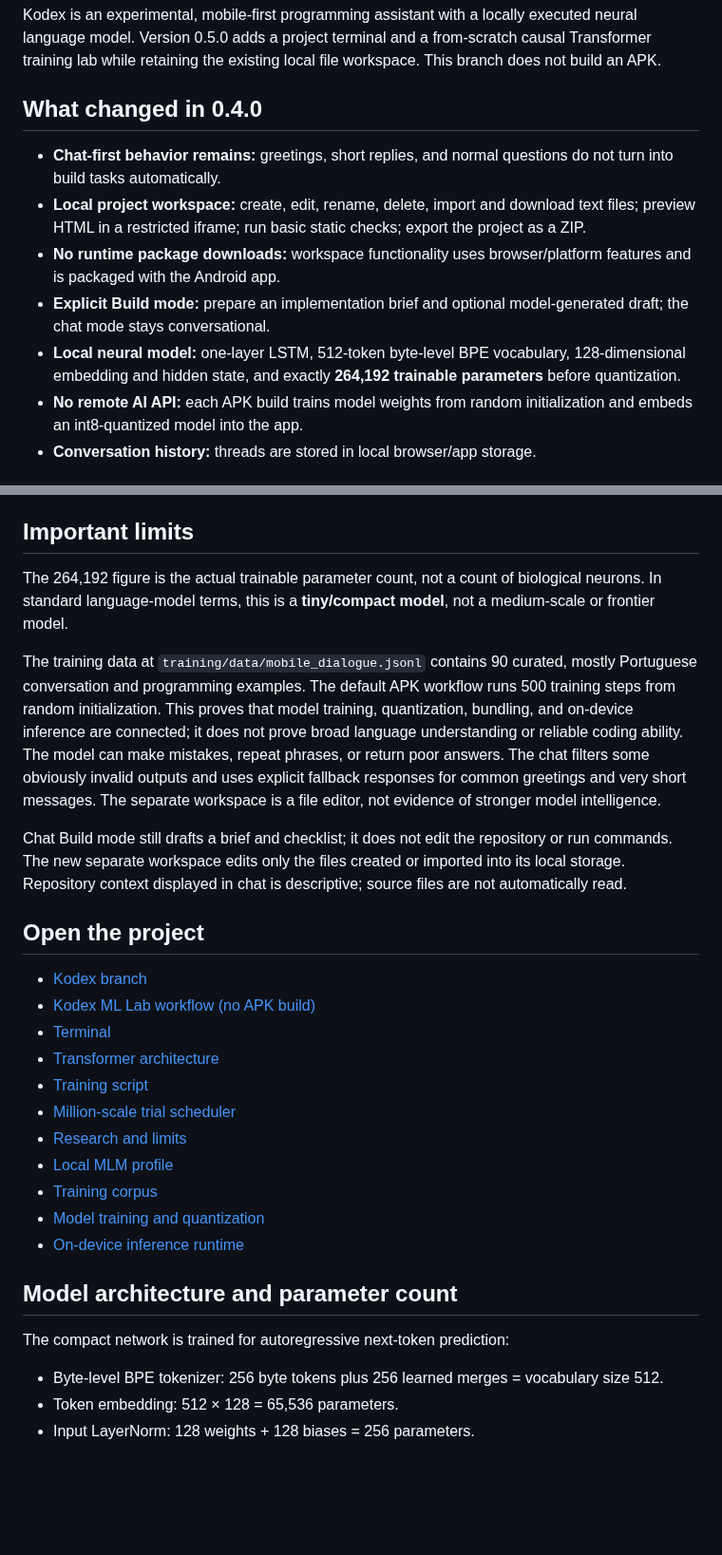
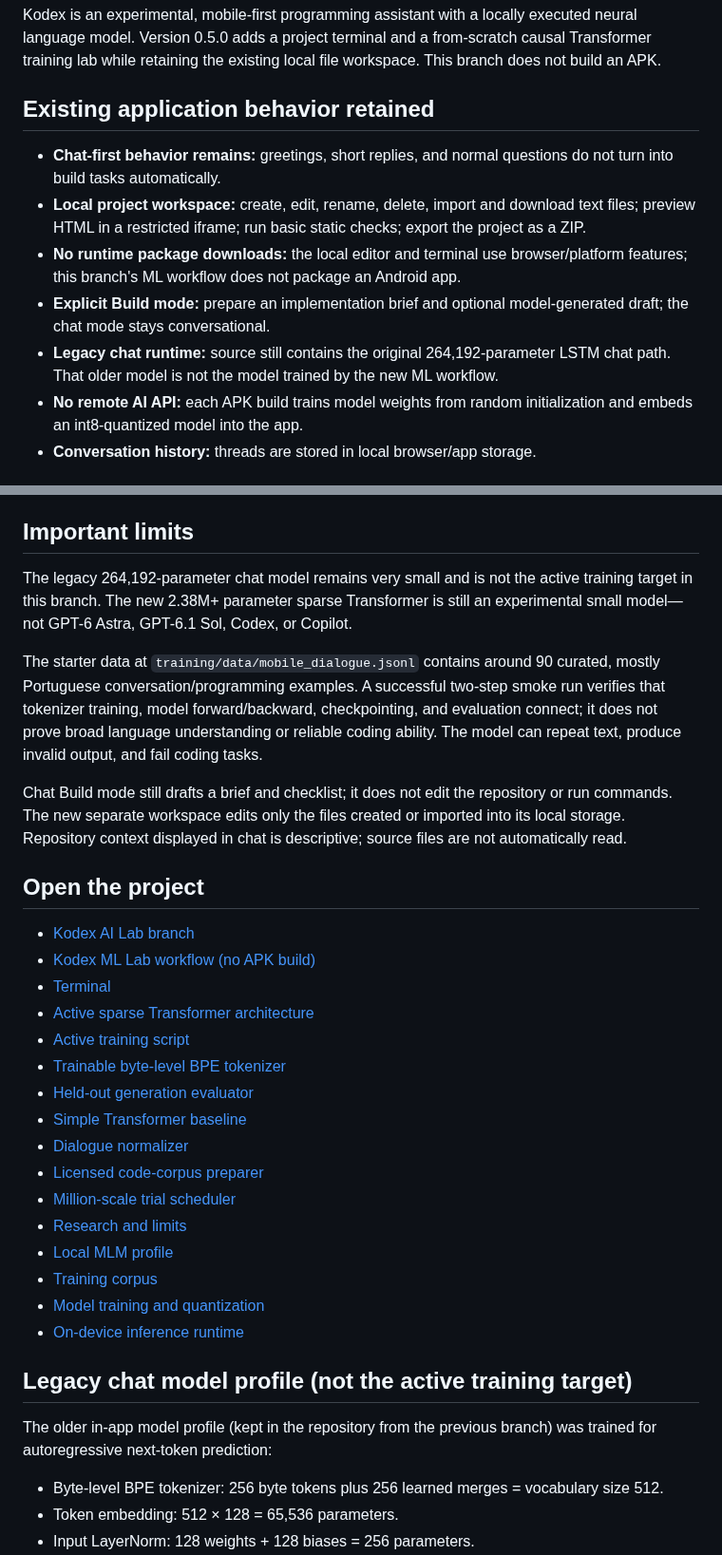
Before and after one commit to japaguimarassi-create/Security-lab, a Markdown page: README.md, 2 parts joined by grey strips. Shown at 95% size. Rendered like a GitHub page; blank space fills up the shorter version.

```diff
--- a/README.md
+++ b/README.md
@@ -2,13 +2,13 @@
 
 Kodex is an experimental, mobile-first programming assistant with a locally executed neural language model. Version 0.5.0 adds a project terminal and a from-scratch causal Transformer training lab while retaining the existing local file workspace. This branch does not build an APK.
 
-## What changed in 0.4.0
+## Existing application behavior retained
 
 - **Chat-first behavior remains:** greetings, short replies, and normal questions do not turn into build tasks automatically.
 - **Local project workspace:** create, edit, rename, delete, import and download text files; preview HTML in a restricted iframe; run basic static checks; export the project as a ZIP.
-- **No runtime package downloads:** workspace functionality uses browser/platform features and is packaged with the Android app.
+- **No runtime package downloads:** the local editor and terminal use browser/platform features; this branch's ML workflow does not package an Android app.
 - **Explicit Build mode:** prepare an implementation brief and optional model-generated draft; the chat mode stays conversational.
-- **Local neural model:** one-layer LSTM, 512-token byte-level BPE vocabulary, 128-dimensional embedding and hidden state, and exactly **264,192 trainable parameters** before quantization.
+- **Legacy chat runtime:** source still contains the original 264,192-parameter LSTM chat path. That older model is not the model trained by the new ML workflow.
 - **No remote AI API:** each APK build trains model weights from random initialization and embeds an int8-quantized model into the app.
 - **Conversation history:** threads are stored in local browser/app storage.
 
@@ -53,19 +62,24 @@ The root `AGENTS.md` records the product's persistent operating rules for compat
 
 ## Important limits
 
-The 264,192 figure is the actual trainable parameter count, not a count of biological neurons. In standard language-model terms, this is a **tiny/compact model**, not a medium-scale or frontier model.
+The legacy 264,192-parameter chat model remains very small and is not the active training target in this branch. The new 2.38M+ parameter sparse Transformer is still an experimental small model—not GPT-6 Astra, GPT-6.1 Sol, Codex, or Copilot.
 
-The training data at `training/data/mobile_dialogue.jsonl` contains 90 curated, mostly Portuguese conversation and programming examples. The default APK workflow runs 500 training steps from random initialization. This proves that model training, quantization, bundling, and on-device inference are connected; it does not prove broad language understanding or reliable coding ability. The model can make mistakes, repeat phrases, or return poor answers. The chat filters some obviously invalid outputs and uses explicit fallback responses for common greetings and very short messages. The separate workspace is a file editor, not evidence of stronger model intelligence.
+The starter data at `training/data/mobile_dialogue.jsonl` contains around 90 curated, mostly Portuguese conversation/programming examples. A successful two-step smoke run verifies that tokenizer training, model forward/backward, checkpointing, and evaluation connect; it does not prove broad language understanding or reliable coding ability. The model can repeat text, produce invalid output, and fail coding tasks.
 
 Chat Build mode still drafts a brief and checklist; it does not edit the repository or run commands. The new separate workspace edits only the files created or imported into its local storage. Repository context displayed in chat is descriptive; source files are not automatically read.
 
 ## Open the project
 
-- [Kodex branch](https://github.com/japaguimarassi-create/Security-lab/tree/kodex-programming-ai)
+- [Kodex AI Lab branch](https://github.com/japaguimarassi-create/Security-lab/tree/kodex-ai-lab)
 - [Kodex ML Lab workflow (no APK build)](https://github.com/japaguimarassi-create/Security-lab/actions/workflows/kodex-ml-lab.yml)
 - [Terminal](terminal.html)
-- [Transformer architecture](training/model.py)
-- [Training script](training/train_language_model.py)
+- [Active sparse Transformer architecture](training/kodex_lm.py)
+- [Active training script](training/train_kodex_model.py)
+- [Trainable byte-level BPE tokenizer](training/train_tokenizer.py)
+- [Held-out generation evaluator](training/evaluate_kodex_model.py)
+- [Simple Transformer baseline](training/model.py)
+- [Dialogue normalizer](training/normalize_dialogue_corpus.py)
+- [Licensed code-corpus preparer](training/prepare_corpus.py)
 - [Million-scale trial scheduler](training/experiment_swarm.py)
 - [Research and limits](docs/ml-training-system.md)
 - [Local MLM profile](src/ai/neuron-profile.json)
@@ -73,9 +87,9 @@ Chat Build mode still drafts a brief and checklist; it does not edit the reposit
 - [Model training and quantization](training/build_mobile_mlm.py)
 - [On-device inference runtime](src/ai/mobile-mlm.js)
 
-## Model architecture and parameter count
+## Legacy chat model profile (not the active training target)
 
-The compact network is trained for autoregressive next-token prediction:
+The older in-app model profile (kept in the repository from the previous branch) was trained for autoregressive next-token prediction:
 
 - Byte-level BPE tokenizer: 256 byte tokens plus 256 learned merges = vocabulary size 512.
 - Token embedding: 512 × 128 = 65,536 parameters.
```
Also changed, not shown: other parts of README.md (+25 -16 lines).
